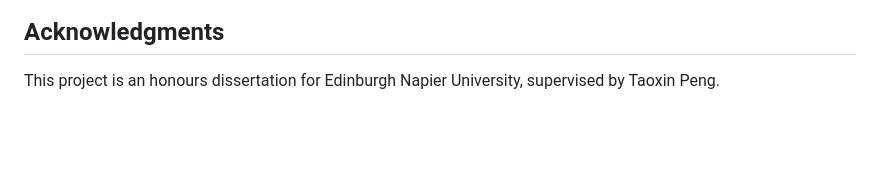
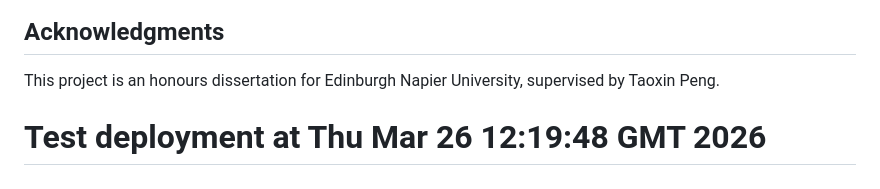
Before and after one commit to Calum-Kerr/data-cleaning-toolkit, a Markdown page: README.md, the part around the change. GitHub-like rendering; blank space fills up the shorter version.

Commit message:
Test auto-deployment workflow

```diff
--- a/README.md
+++ b/README.md
@@ -167,3 +167,5 @@ This project is licensed under the MIT License - see the [LICENSE](LICENSE) file
 ## Acknowledgments
 
 This project is an honours dissertation for Edinburgh Napier University, supervised by Taoxin Peng.
+
+# Test deployment at Thu Mar 26 12:19:48 GMT 2026
```
